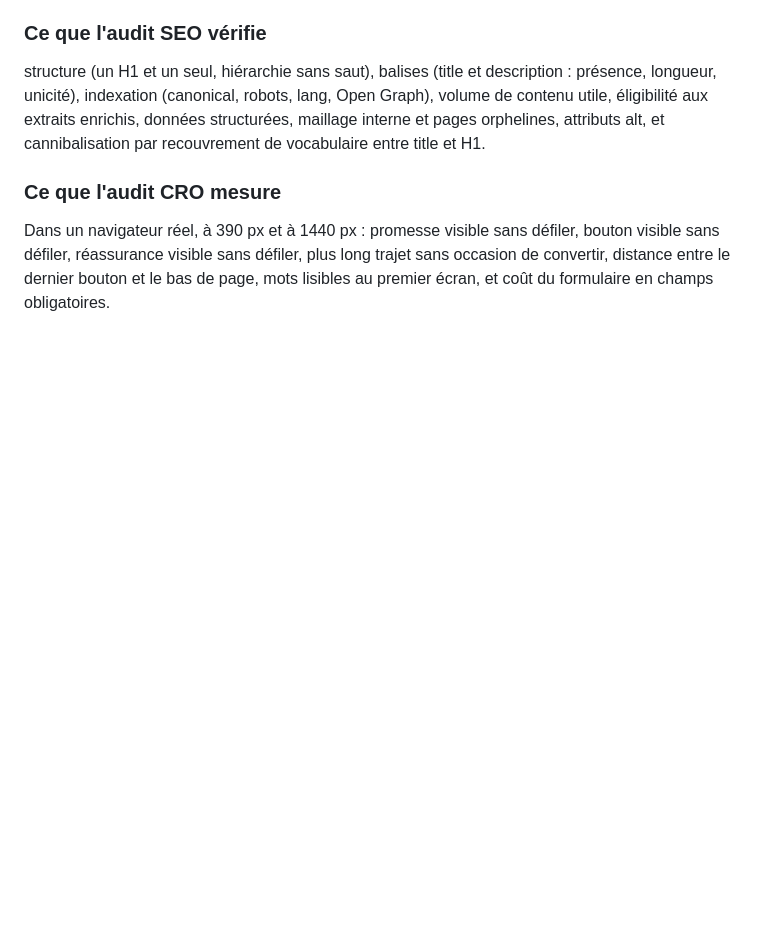
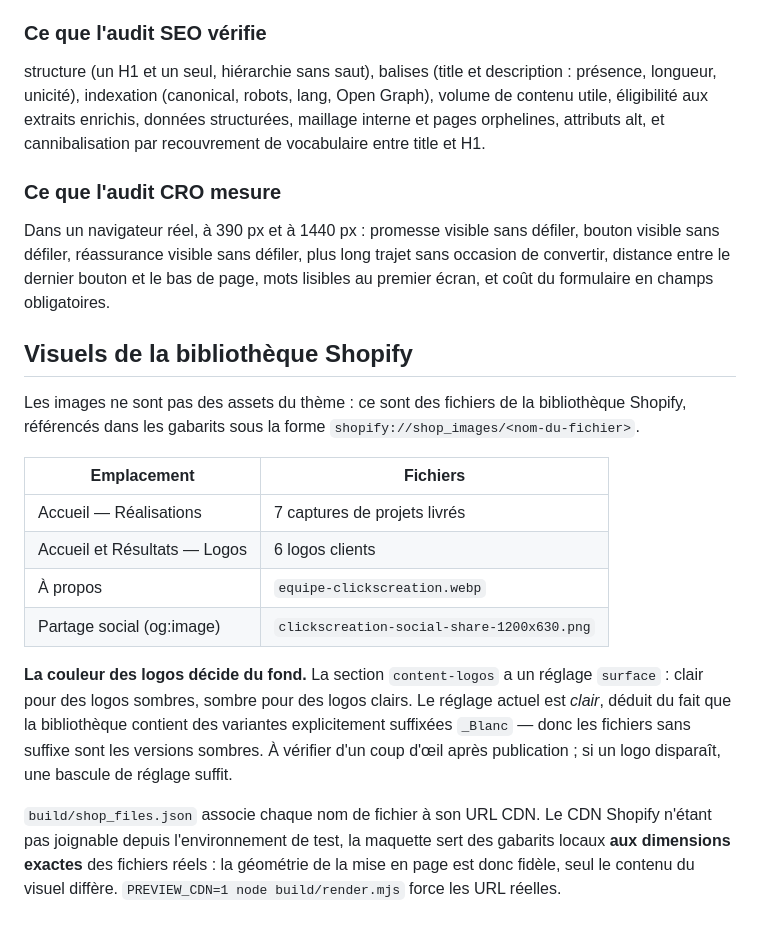
Before and after one commit to Rachidgd/codagram, a Markdown page: README.md, the part around the change. Rendered like a GitHub page; blank space fills up the shorter version.

Commit message:
Documente le câblage des visuels Shopify
Co-Authored-By: Claude Opus 5 <noreply@anthropic.com>
Claude-Session: https://claude.ai/code/session_01S93XLaKMk4KqSrqfWKvxFU

```diff
--- a/README.md
+++ b/README.md
@@ -395,3 +395,29 @@ Dans un navigateur réel, à 390 px et à 1440 px : promesse visible sans défil
 bouton visible sans défiler, réassurance visible sans défiler, plus long trajet
 sans occasion de convertir, distance entre le dernier bouton et le bas de page,
 mots lisibles au premier écran, et coût du formulaire en champs obligatoires.
+
+## Visuels de la bibliothèque Shopify
+
+Les images ne sont pas des assets du thème : ce sont des fichiers de la
+bibliothèque Shopify, référencés dans les gabarits sous la forme
+`shopify://shop_images/<nom-du-fichier>`.
+
+| Emplacement | Fichiers |
+|---|---|
+| Accueil — Réalisations | 7 captures de projets livrés |
+| Accueil et Résultats — Logos | 6 logos clients |
+| À propos | `equipe-clickscreation.webp` |
+| Partage social (og:image) | `clickscreation-social-share-1200x630.png` |
+
+**La couleur des logos décide du fond.** La section `content-logos` a un
+réglage `surface` : clair pour des logos sombres, sombre pour des logos
+clairs. Le réglage actuel est *clair*, déduit du fait que la bibliothèque
+contient des variantes explicitement suffixées `_Blanc` — donc les fichiers
+sans suffixe sont les versions sombres. À vérifier d'un coup d'œil après
+publication ; si un logo disparaît, une bascule de réglage suffit.
+
+`build/shop_files.json` associe chaque nom de fichier à son URL CDN. Le CDN
+Shopify n'étant pas joignable depuis l'environnement de test, la maquette
+sert des gabarits locaux **aux dimensions exactes** des fichiers réels : la
+géométrie de la mise en page est donc fidèle, seul le contenu du visuel
+diffère. `PREVIEW_CDN=1 node build/render.mjs` force les URL réelles.
```
